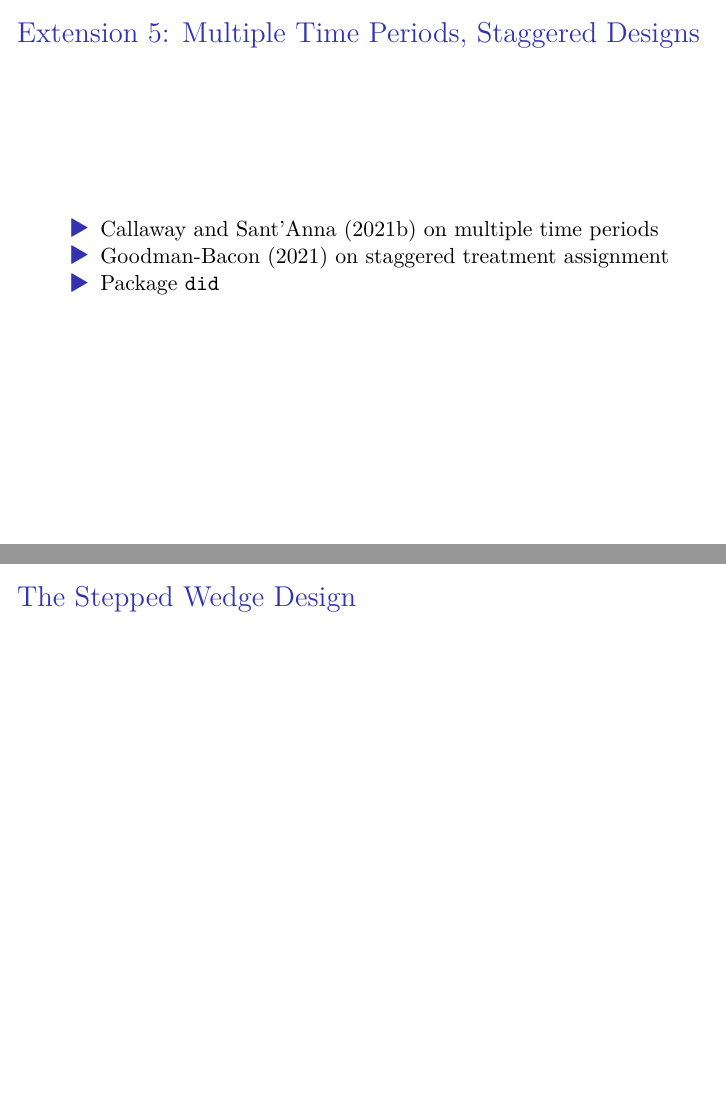
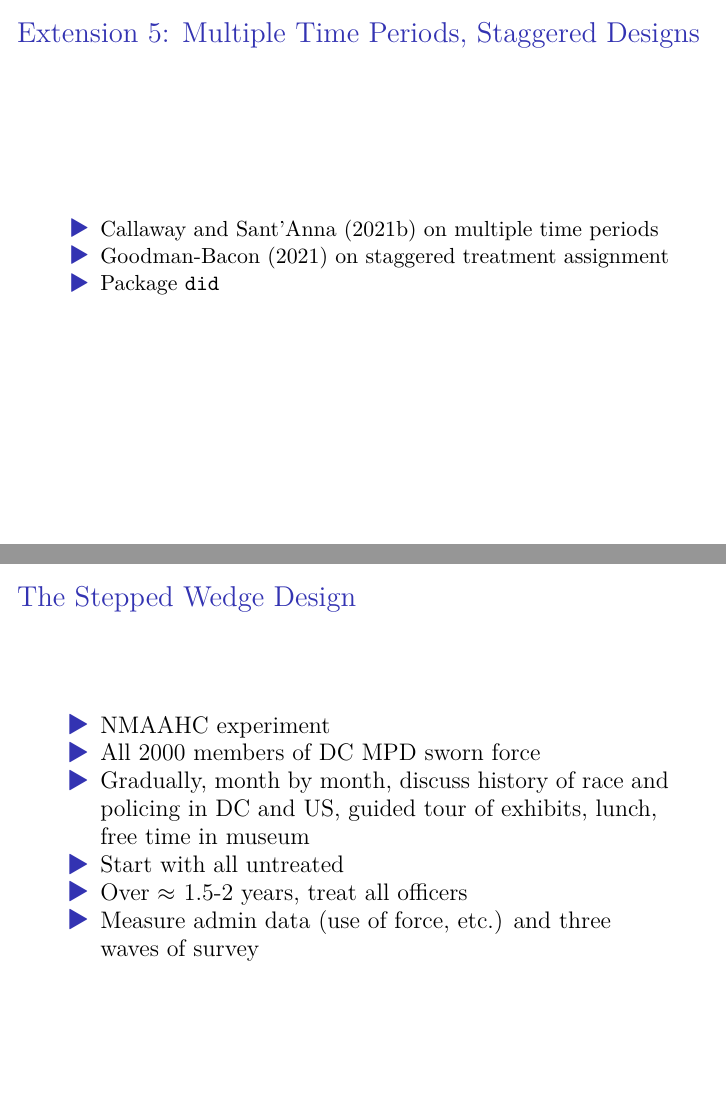
Before and after one commit to ryantmoore/new-directions-berlin, a Quarto document (notes/03-did.qmd): pages 63 and 64 of 151 before the commit and pages 63 and 69 of 156 after it, joined at a grey line. The pictures show the output file notes/03-did.pdf that the author committed with the source.

Commit message:
Polish DiD

```diff
--- a/notes/03-did.qmd
+++ b/notes/03-did.qmd
@@ -456,6 +456,15 @@ DiDiD Estimate:
 
 
 ## The Stepped Wedge Design
+
+\large
+
+>- NMAAHC experiment
+>- All 2000 members of DC MPD sworn force
+>- Gradually, month by month, discuss history of race and policing in DC and US, guided tour of exhibits, lunch, free time in museum
+>- Start with all untreated
+>- Over $\approx$ 1.5-2 years, treat all officers
+>- Measure admin data (use of force, etc.) and three waves of survey
 
 ## Calloway-Sant'anna Approach: Multiple Time Periods
 
```
Also changed, not shown: notes/03-did.pdf, notes/03-did.qmd (2 more changed lines).
